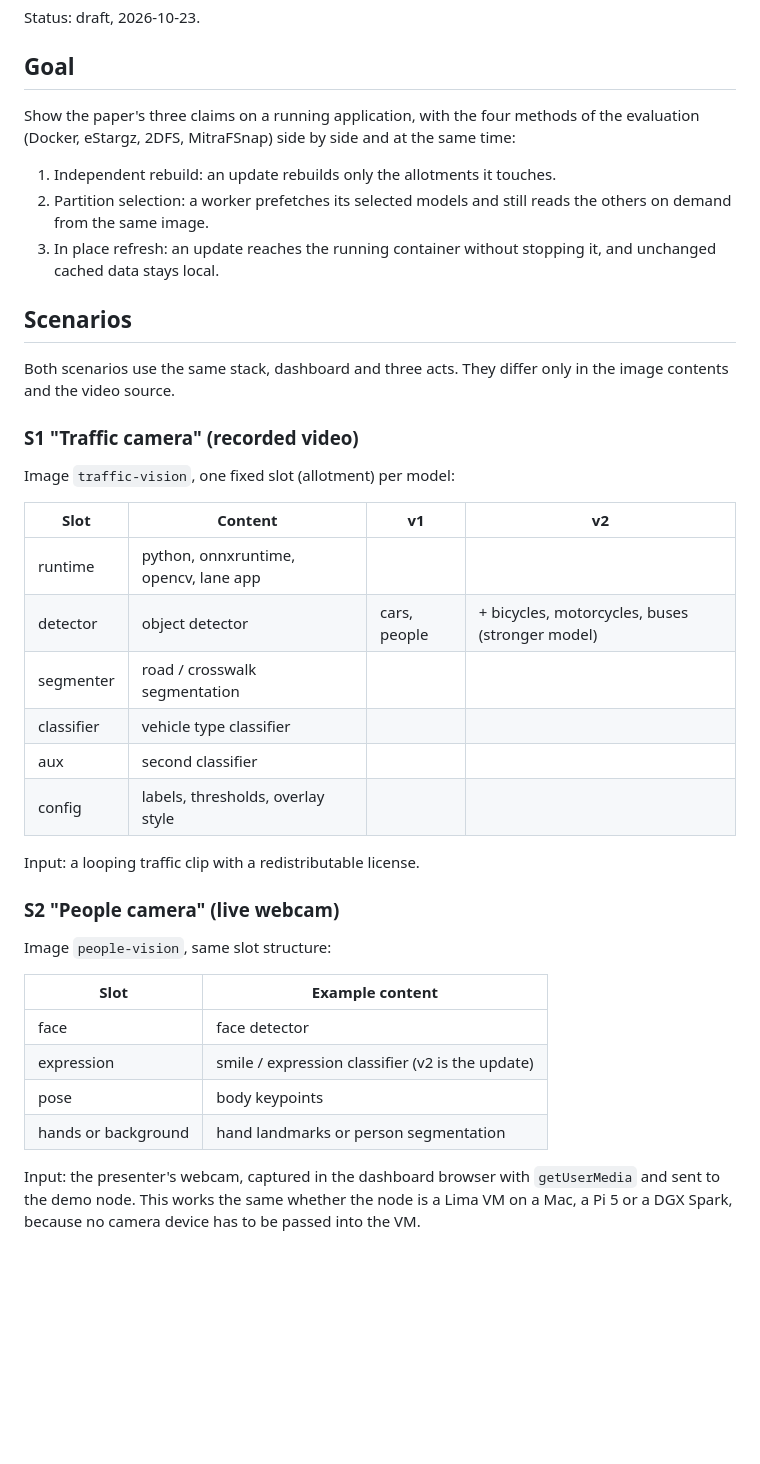
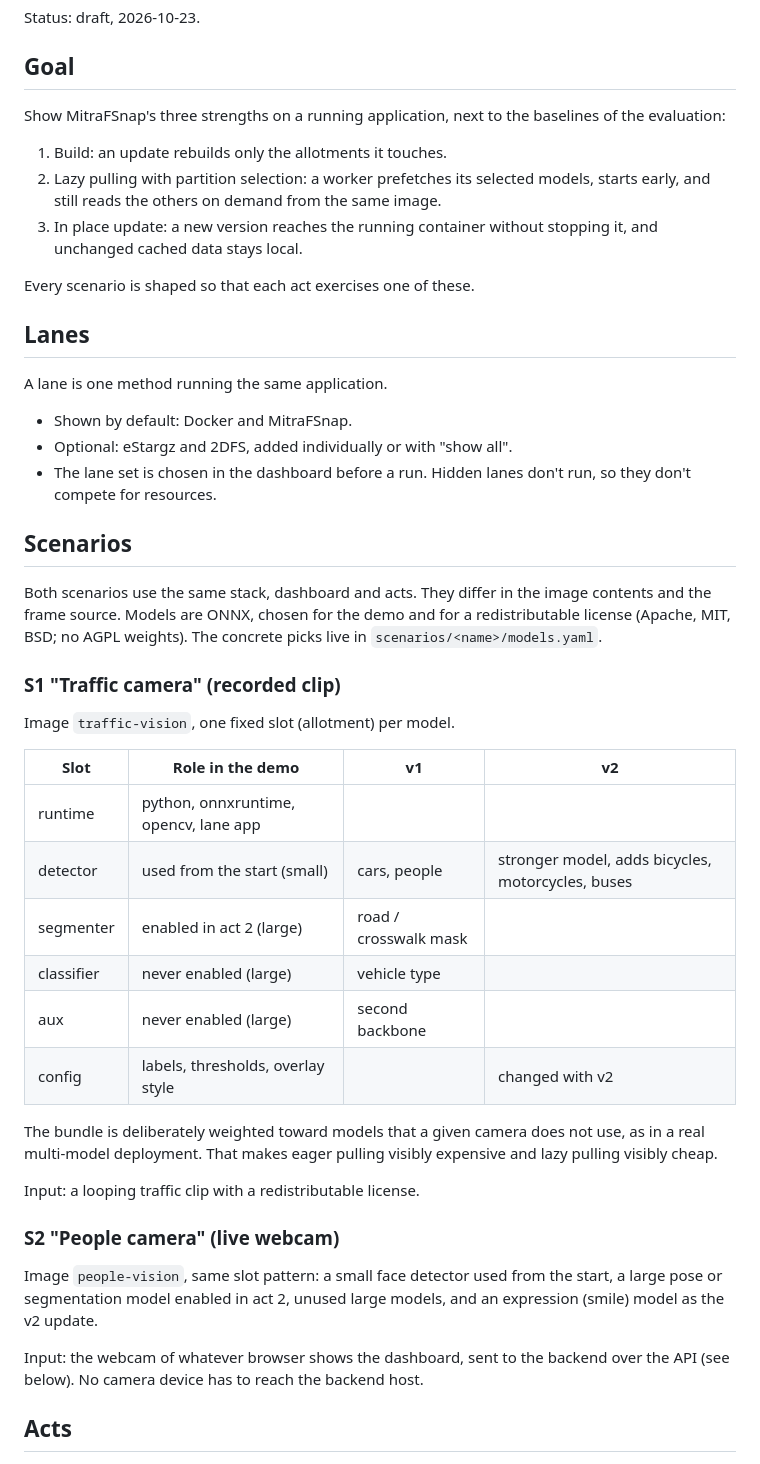
Before and after one commit to mitrafsnap/demo, a Markdown page: DESIGN.md, the part around one of its changes. Drawn GitHub-style; blank space fills up the shorter version.

```diff
--- a/DESIGN.md
+++ b/DESIGN.md
@@ -4,49 +4,61 @@ Status: draft, 2026-10-23.
 
 ## Goal
 
-Show the paper's three claims on a running application, with the four methods
-of the evaluation (Docker, eStargz, 2DFS, MitraFSnap) side by side and at the
-same time:
+Show MitraFSnap's three strengths on a running application, next to the
+baselines of the evaluation:
 
-1. Independent rebuild: an update rebuilds only the allotments it touches.
-2. Partition selection: a worker prefetches its selected models and still reads
-   the others on demand from the same image.
-3. In place refresh: an update reaches the running container without stopping
-   it, and unchanged cached data stays local.
+1. Build: an update rebuilds only the allotments it touches.
+2. Lazy pulling with partition selection: a worker prefetches its selected
+   models, starts early, and still reads the others on demand from the same
+   image.
+3. In place update: a new version reaches the running container without
+   stopping it, and unchanged cached data stays local.
+
+Every scenario is shaped so that each act exercises one of these.
+
+## Lanes
+
+A lane is one method running the same application.
+
+- Shown by default: Docker and MitraFSnap.
+- Optional: eStargz and 2DFS, added individually or with "show all".
+- The lane set is chosen in the dashboard before a run. Hidden lanes don't
+  run, so they don't compete for resources.
 
 ## Scenarios
 
-Both scenarios use the same stack, dashboard and three acts. They differ only
-in the image contents and the video source.
+Both scenarios use the same stack, dashboard and acts. They differ in the image
+contents and the frame source. Models are ONNX, chosen for the demo and for a
+redistributable license (Apache, MIT, BSD; no AGPL weights). The concrete
+picks live in `scenarios/<name>/models.yaml`.
 
-### S1 "Traffic camera" (recorded video)
+### S1 "Traffic camera" (recorded clip)
 
-Image `traffic-vision`, one fixed slot (allotment) per model:
+Image `traffic-vision`, one fixed slot (allotment) per model.
 
-| Slot | Content | v1 | v2 |
+| Slot | Role in the demo | v1 | v2 |
 |---|---|---|---|
 | runtime | python, onnxruntime, opencv, lane app | | |
-| detector | object detector | cars, people | + bicycles, motorcycles, buses (stronger model) |
-| segmenter | road / crosswalk segmentation | | |
-| classifier | vehicle type classifier | | |
-| aux | second classifier | | |
-| config | labels, thresholds, overlay style | | |
+| detector | used from the start (small) | cars, people | stronger model, adds bicycles, motorcycles, buses |
+| segmenter | enabled in act 2 (large) | road / crosswalk mask | |
+| classifier | never enabled (large) | vehicle type | |
+| aux | never enabled (large) | second backbone | |
+| config | labels, thresholds, overlay style | | changed with v2 |
+
+The bundle is deliberately weighted toward models that a given camera does not
+use, as in a real multi-model deployment. That makes eager pulling visibly
+expensive and lazy pulling visibly cheap.
 
 Input: a looping traffic clip with a redistributable license.
 
 ### S2 "People camera" (live webcam)
 
-Image `people-vision`, same slot structure:
+Image `people-vision`, same slot pattern: a small face detector used from the
+start, a large pose or segmentation model enabled in act 2, unused large
+models, and an expression (smile) model as the v2 update.
 
-| Slot | Example content |
-|---|---|
-| face | face detector |
-| expression | smile / expression classifier (v2 is the update) |
-| pose | body keypoints |
-| hands or background | hand landmarks or person segmentation |
+Input: the webcam of whatever browser shows the dashboard, sent to the backend
+over the API (see below). No camera device has to reach the backend host.
 
-Input: the presenter's webcam, captured in the dashboard browser with
-`getUserMedia` and sent to the demo node. This works the same whether the
-node is a Lima VM on a Mac, a Pi 5 or a DGX Spark, because no camera device
-has to be passed into the VM.
+## Acts
 
```
Also changed, not shown: other parts of DESIGN.md (+76 -80 lines).
